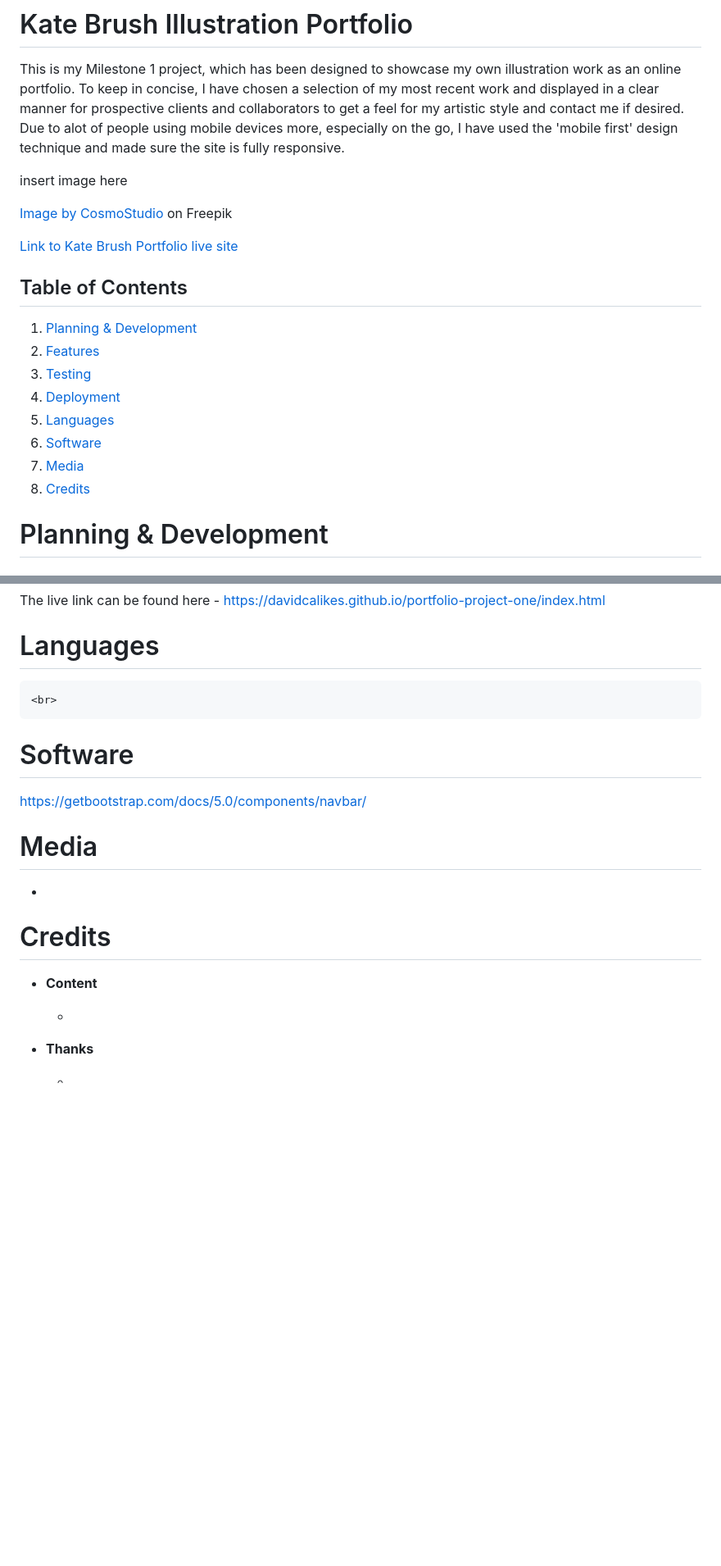
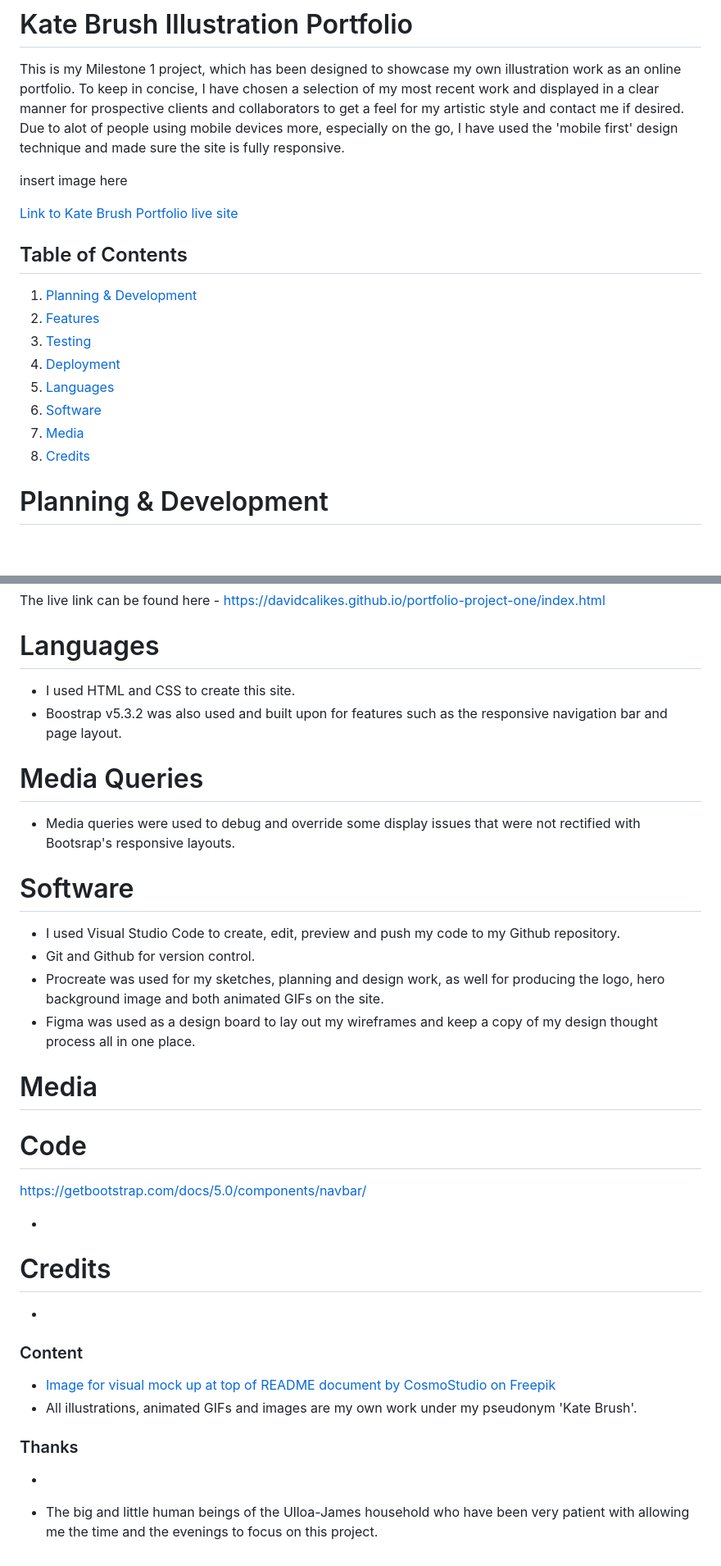
Before and after one commit to kateuj/kate-brush-portfolio, a Markdown page: README.md, 2 parts joined by grey strips. Shown: that part at 82% size. Rendered like a GitHub page; blank space fills up the shorter version.

```diff
--- a/README.md
+++ b/README.md
@@ -5,7 +5,7 @@ To keep in concise, I have chosen a selection of my most recent work and display
 
 insert image here
 
-<a href="https://www.freepik.com/free-psd/technological-items-mock-up_1153552.htm#query=desktop%20tablet%20phone%20mockup&position=2&from_view=keyword&track=ais">Image by CosmoStudio</a> on Freepik
+<a href="https://www.freepik.com/free-psd/technological-items-mock-up_1153552.htm#query=desktop%20tablet%20phone%20mockup&position=2&from_view=keyword&track=ais">
 
 <a href="https://kateuj.github.io/kate-brush-portfolio/index.html">Link to Kate Brush Portfolio live site</a>
 
@@ -226,23 +241,41 @@ The live link can be found here - <https://davidcalikes.github.io/portfolio-proj
 
 # Languages
 
+* I used HTML and CSS to create this site.
+* Boostrap v5.3.2 was also used and built upon for features such as the responsive navigation bar and page layout.
+    <br>
 
-    <br>
+# Media Queries
+
+* Media queries were used to debug and override some display issues that were not rectified with Bootsrap's responsive layouts.
 
 # Software
 
+* I used Visual Studio Code to create, edit, preview and push my code to my Github repository.
+* Git and Github for version control.
+* Procreate  was used for my sketches, planning and design work, as well for producing the logo, hero background image and both animated GIFs on the site.
+* Figma was used as a design board to lay out my wireframes and keep a copy of my design thought process all in one place.
+
+# Media
+
+# Code
 https://getbootstrap.com/docs/5.0/components/navbar/
 
-# Media
 
 -
 
 # Credits
 
-- __Content__
+*
 
-  -
+### Content
 
-- __Thanks__
+* [Image for visual mock up at top of README document by CosmoStudio</a> on Freepik](https://www.freepik.com/psd/desktop-tablet-phone-mockup)
+* All illustrations, animated GIFs and images are my own work under my pseudonym 'Kate Brush'.
 
-  -
+
+### Thanks
+
+*
+
+* The big and little human beings of the Ulloa-James household who have been very patient with allowing me the time and the evenings to focus on this project.
```
Also changed, not shown: other parts of README.md (+46 -31 lines).
